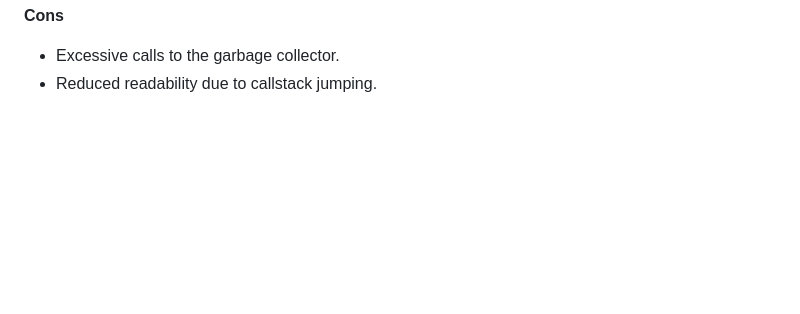
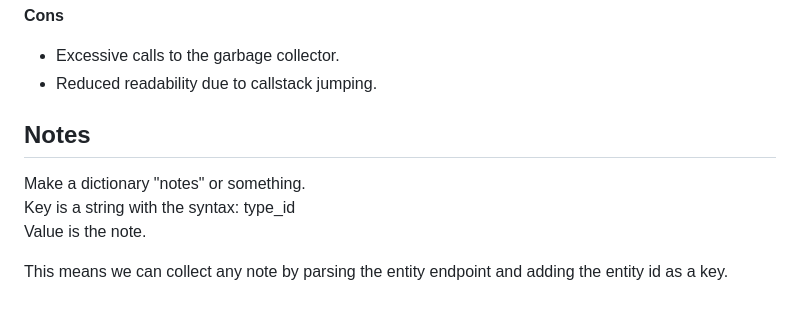
Before and after one commit to VonRiddarn/rick-and-morty-compendium, a Markdown page: README.md, the part around the change. Rendered like a GitHub page; blank space fills up the shorter version.

Commit message:
docs: added a remionder on how to do notes

```diff
--- a/README.md
+++ b/README.md
@@ -139,3 +139,10 @@ this approach will ensure that the memory footprint is stable and prevents the a
 **Cons**
 * Excessive calls to the garbage collector.
 * Reduced readability due to callstack jumping.
+
+## Notes
+Make a dictionary "notes" or something.
+Key is a string with the syntax: type_id
+Value is the note.
+
+This means we can collect any note by parsing the entity endpoint and adding the entity id as a key.
```
